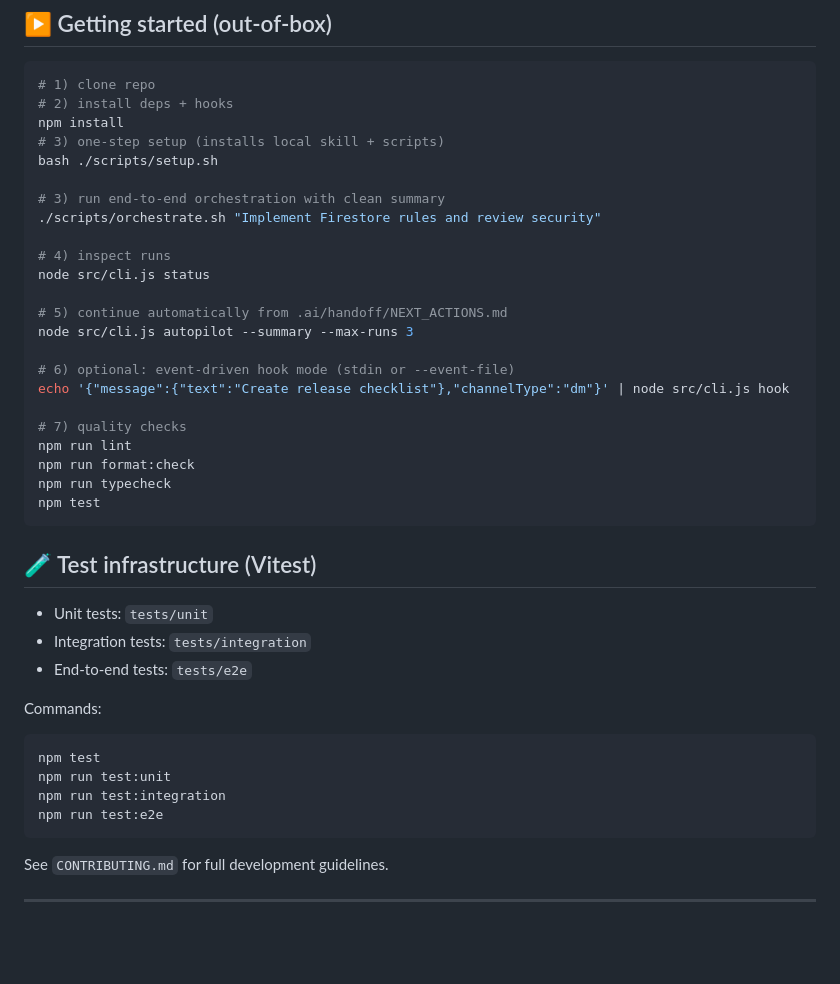
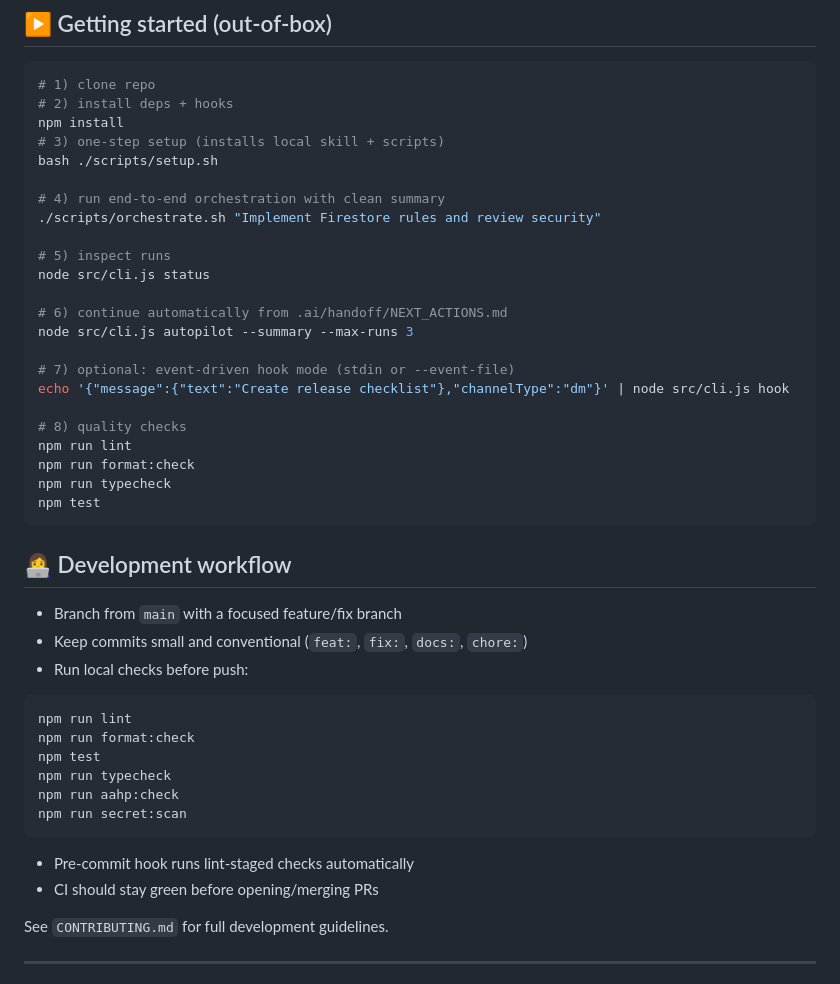
Before and after one commit to Jerrycyborg/claw-orchestrator, a Markdown page: README.md, the part around the change. GitHub-like rendering; blank space fills up the shorter version.

Commit message:
docs(readme): add dev workflow and clean quickstart numbering

````diff
--- a/README.md
+++ b/README.md
@@ -129,39 +129,42 @@ npm install
 # 3) one-step setup (installs local skill + scripts)
 bash ./scripts/setup.sh
 
-# 3) run end-to-end orchestration with clean summary
+# 4) run end-to-end orchestration with clean summary
 ./scripts/orchestrate.sh "Implement Firestore rules and review security"
 
-# 4) inspect runs
+# 5) inspect runs
 node src/cli.js status
 
-# 5) continue automatically from .ai/handoff/NEXT_ACTIONS.md
+# 6) continue automatically from .ai/handoff/NEXT_ACTIONS.md
 node src/cli.js autopilot --summary --max-runs 3
 
-# 6) optional: event-driven hook mode (stdin or --event-file)
+# 7) optional: event-driven hook mode (stdin or --event-file)
 echo '{"message":{"text":"Create release checklist"},"channelType":"dm"}' | node src/cli.js hook
 
-# 7) quality checks
+# 8) quality checks
 npm run lint
 npm run format:check
 npm run typecheck
 npm test
 ```
 
-## 🧪 Test infrastructure (Vitest)
+## 👩‍💻 Development workflow
 
-- Unit tests: `tests/unit`
-- Integration tests: `tests/integration`
-- End-to-end tests: `tests/e2e`
-
-Commands:
+- Branch from `main` with a focused feature/fix branch
+- Keep commits small and conventional (`feat:`, `fix:`, `docs:`, `chore:`)
+- Run local checks before push:
 
 ```bash
+npm run lint
+npm run format:check
 npm test
-npm run test:unit
-npm run test:integration
-npm run test:e2e
+npm run typecheck
+npm run aahp:check
+npm run secret:scan
 ```
+
+- Pre-commit hook runs lint-staged checks automatically
+- CI should stay green before opening/merging PRs
 
 See `CONTRIBUTING.md` for full development guidelines.
 
````
